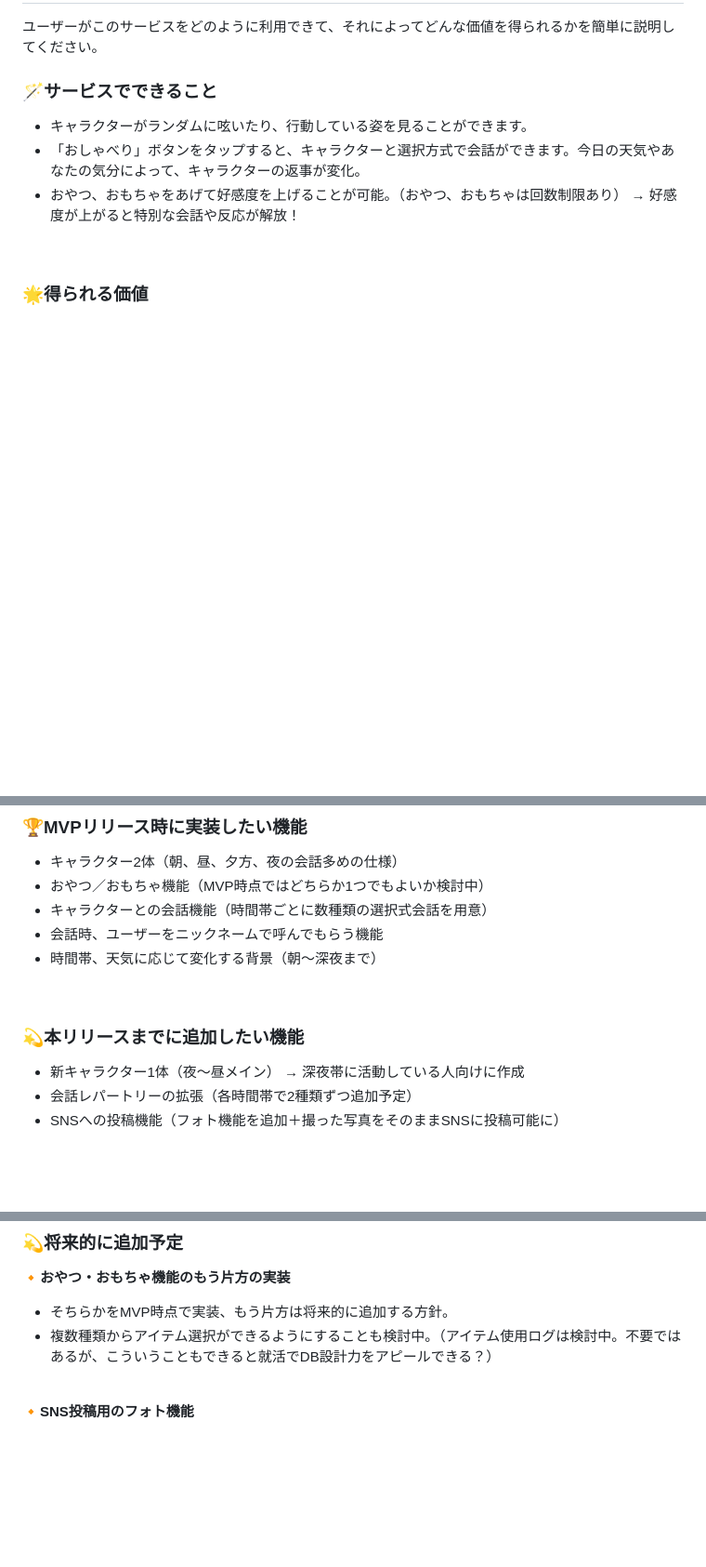
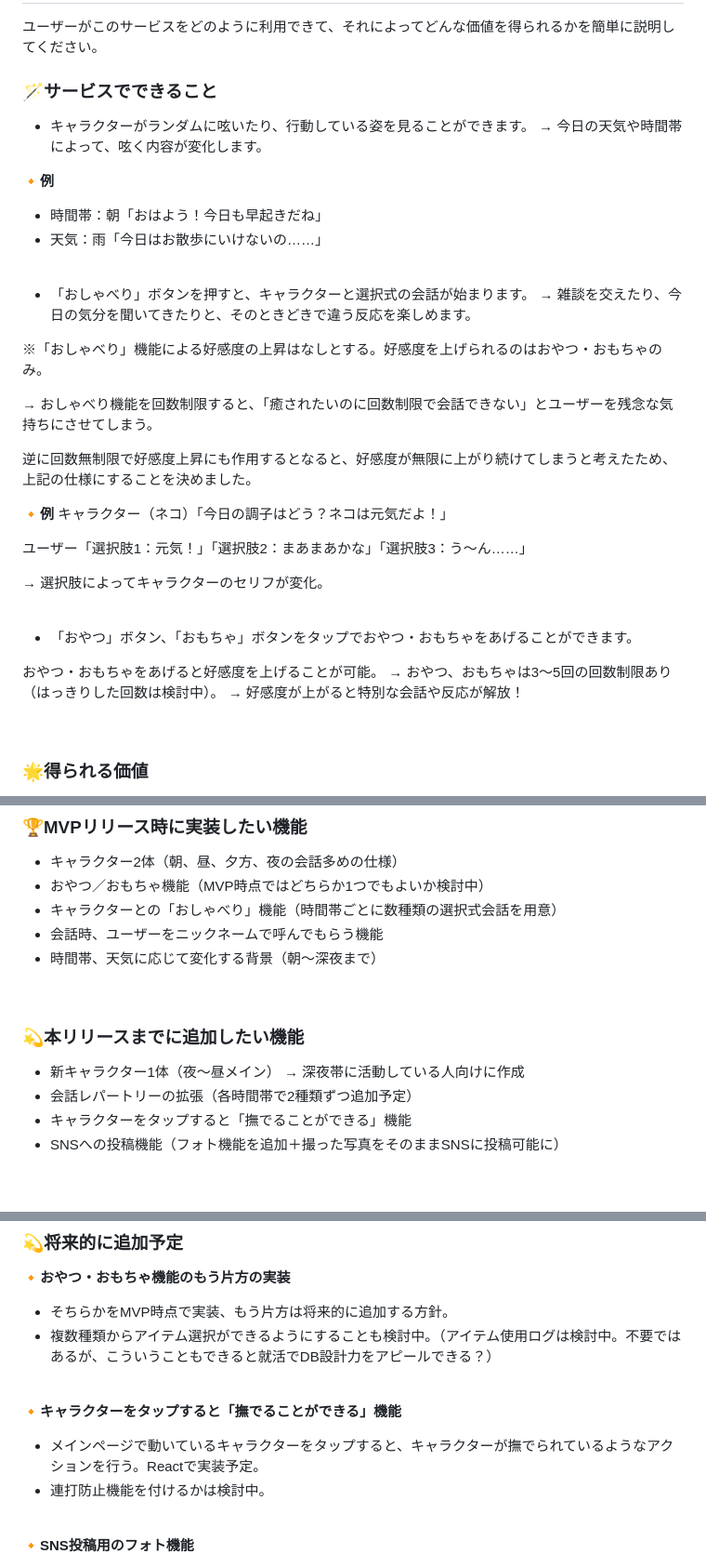
Before and after one commit to mitapi/mofu-app, a Markdown page: README.md, 3 parts joined by grey strips. Shown at 93% size. GitHub-like rendering; blank space fills up the shorter version.

Commit message:
README修正 レビュー指摘箇所修正

```diff
--- a/README.md
+++ b/README.md
@@ -104,8 +104,36 @@
 
 ### 🪄サービスでできること
 - キャラクターがランダムに呟いたり、行動している姿を見ることができます。
-- 「おしゃべり」ボタンをタップすると、キャラクターと選択方式で会話ができます。今日の天気やあなたの気分によって、キャラクターの返事が変化。
-- おやつ、おもちゃをあげて好感度を上げることが可能。（おやつ、おもちゃは回数制限あり）
+→ 今日の天気や時間帯によって、呟く内容が変化します。
+
+**🔸例**
+- 時間帯：朝「おはよう！今日も早起きだね」
+- 天気：雨「今日はお散歩にいけないの……」
+
+<br>
+
+- 「おしゃべり」ボタンを押すと、キャラクターと選択式の会話が始まります。
+→ 雑談を交えたり、今日の気分を聞いてきたりと、そのときどきで違う反応を楽しめます。
+
+※「おしゃべり」機能による好感度の上昇はなしとする。好感度を上げられるのはおやつ・おもちゃのみ。
+
+→ おしゃべり機能を回数制限すると、「癒されたいのに回数制限で会話できない」とユーザーを残念な気持ちにさせてしまう。
+
+逆に回数無制限で好感度上昇にも作用するとなると、好感度が無限に上がり続けてしまうと考えたため、上記の仕様にすることを決めました。
+
+**🔸例**
+キャラクター（ネコ）「今日の調子はどう？ネコは元気だよ！」
+
+ユーザー「選択肢1：元気！」「選択肢2：まあまあかな」「選択肢3：う～ん……」
+
+→ 選択肢によってキャラクターのセリフが変化。
+
+<br>
+
+- 「おやつ」ボタン、「おもちゃ」ボタンをタップでおやつ・おもちゃをあげることができます。
+
+おやつ・おもちゃをあげると好感度を上げることが可能。
+→ おやつ、おもちゃは3～5回の回数制限あり（はっきりした回数は検討中）。
 → 好感度が上がると特別な会話や反応が解放！
 
 <br>
@@ -209,7 +237,7 @@
 
 - キャラクター2体（朝、昼、夕方、夜の会話多めの仕様）
 - おやつ／おもちゃ機能（MVP時点ではどちらか1つでもよいか検討中）
-- キャラクターとの会話機能（時間帯ごとに数種類の選択式会話を用意）
+- キャラクターとの「おしゃべり」機能（時間帯ごとに数種類の選択式会話を用意）
 - 会話時、ユーザーをニックネームで呼んでもらう機能
 - 時間帯、天気に応じて変化する背景（朝～深夜まで）
 
@@ -220,6 +248,7 @@
 - 新キャラクター1体（夜～昼メイン）
 → 深夜帯に活動している人向けに作成
 - 会話レパートリーの拡張（各時間帯で2種類ずつ追加予定）
+- キャラクターをタップすると「撫でることができる」機能
 - SNSへの投稿機能（フォト機能を追加＋撮った写真をそのままSNSに投稿可能に）
 
 <br>
@@ -284,6 +313,12 @@
 
 <br>
 
+**🔸キャラクターをタップすると「撫でることができる」機能**
+- メインページで動いているキャラクターをタップすると、キャラクターが撫でられているようなアクションを行う。Reactで実装予定。
+- 連打防止機能を付けるかは検討中。
+
+<br>
+
 **🔸SNS投稿用のフォト機能**
 - Canvas API と、DLボタンで実装予定。
 - まずはCanvas API で画像DLまでをMVP後に実装予定。
```
